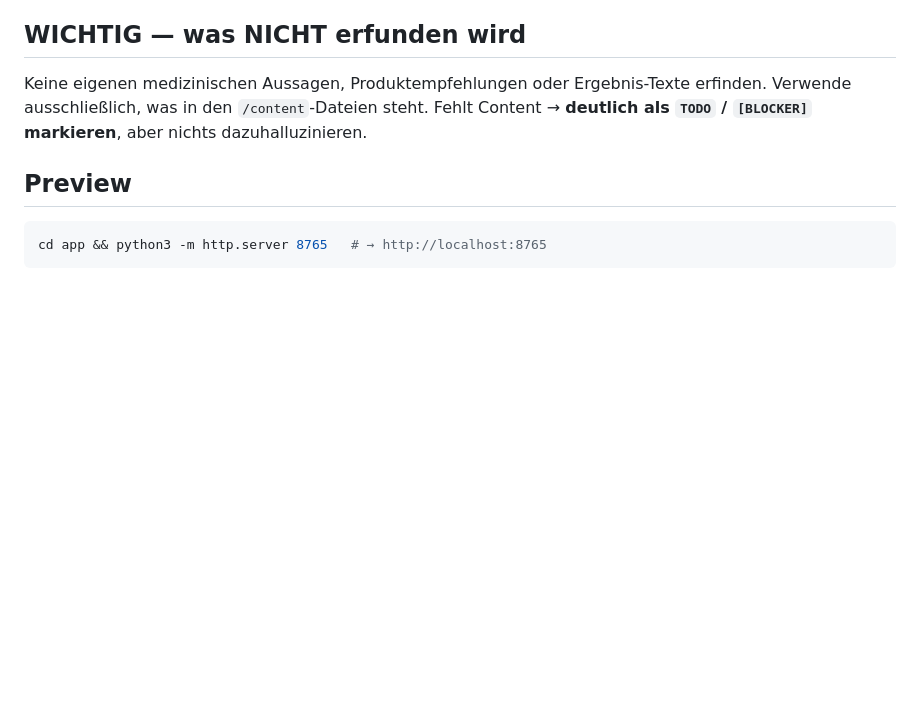
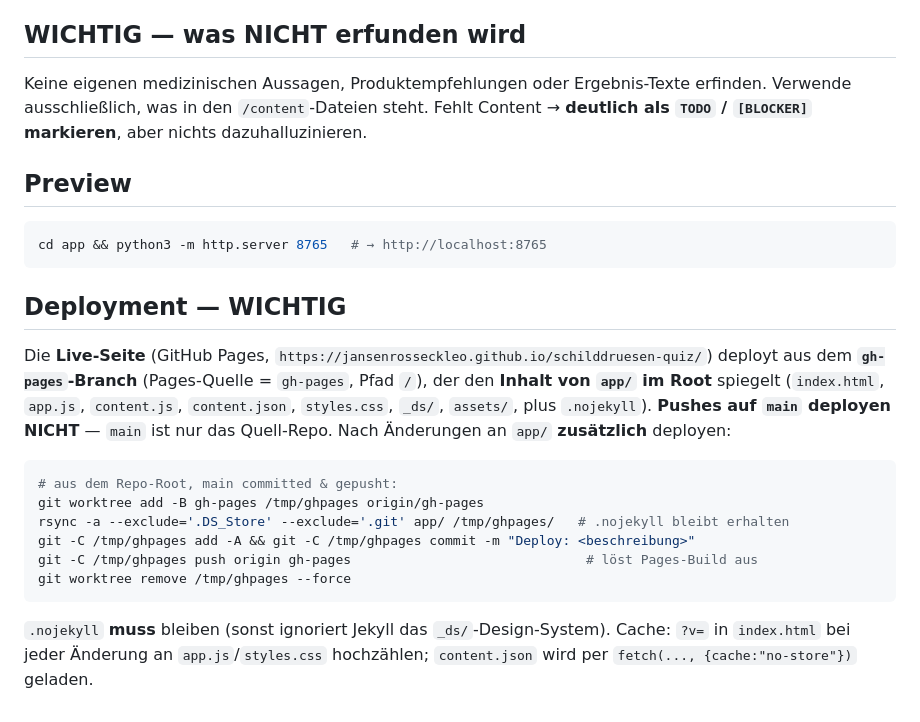
Before and after one commit to jansenrosseckleo/schilddruesen-quiz, a Markdown page: CLAUDE.md, the part around the change. Drawn GitHub-style; blank space fills up the shorter version.

Commit message:
Doku: Deployment-Weg (gh-pages, nicht main) in CLAUDE.md festhalten
Co-Authored-By: Claude Opus 4.8 (1M context) <noreply@anthropic.com>

````diff
--- a/CLAUDE.md
+++ b/CLAUDE.md
@@ -98,3 +98,21 @@ Verwende ausschließlich, was in den `/content`-Dateien steht. Fehlt Content →
 ```bash
 cd app && python3 -m http.server 8765   # → http://localhost:8765
 ```
+
+## Deployment — WICHTIG
+Die **Live-Seite** (GitHub Pages, `https://jansenrosseckleo.github.io/schilddruesen-quiz/`)
+deployt aus dem **`gh-pages`-Branch** (Pages-Quelle = `gh-pages`, Pfad `/`), der den
+**Inhalt von `app/` im Root** spiegelt (`index.html`, `app.js`, `content.js`, `content.json`,
+`styles.css`, `_ds/`, `assets/`, plus `.nojekyll`). **Pushes auf `main` deployen NICHT** —
+`main` ist nur das Quell-Repo. Nach Änderungen an `app/` **zusätzlich** deployen:
+```bash
+# aus dem Repo-Root, main committed & gepusht:
+git worktree add -B gh-pages /tmp/ghpages origin/gh-pages
+rsync -a --exclude='.DS_Store' --exclude='.git' app/ /tmp/ghpages/   # .nojekyll bleibt erhalten
+git -C /tmp/ghpages add -A && git -C /tmp/ghpages commit -m "Deploy: <beschreibung>"
+git -C /tmp/ghpages push origin gh-pages                              # löst Pages-Build aus
+git worktree remove /tmp/ghpages --force
+```
+`.nojekyll` **muss** bleiben (sonst ignoriert Jekyll das `_ds/`-Design-System).
+Cache: `?v=` in `index.html` bei jeder Änderung an `app.js`/`styles.css` hochzählen;
+`content.json` wird per `fetch(..., {cache:"no-store"})` geladen.
````
